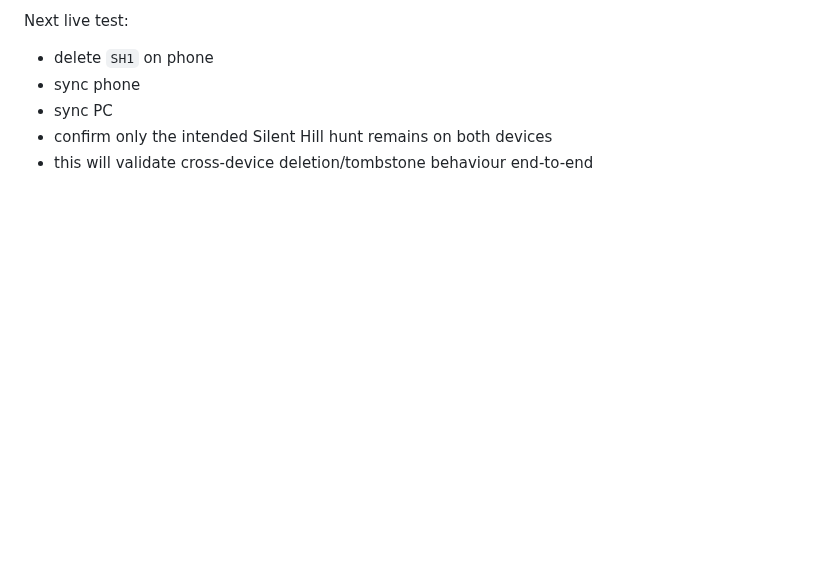
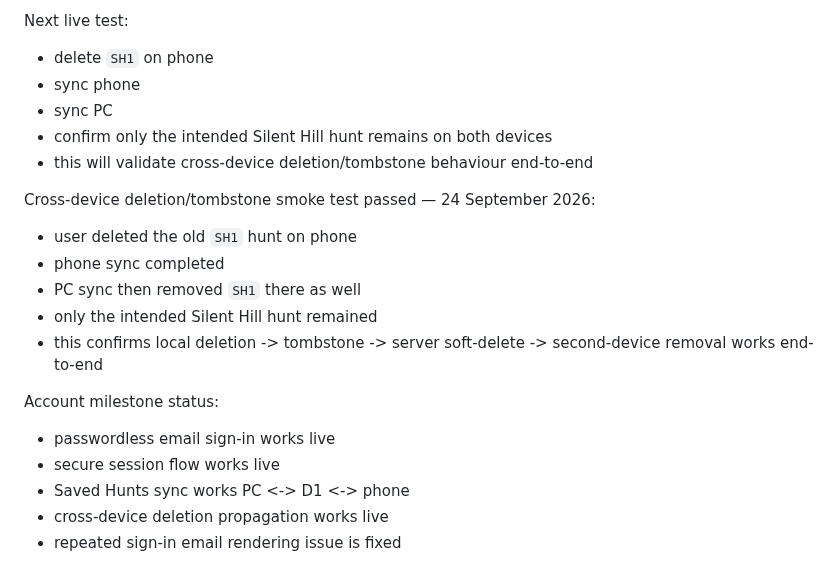
Before and after one commit to channel9ch9-source/RetroNomad, a Markdown page: PROJECT_STATE.md, the part around the change. GitHub-like rendering; blank space fills up the shorter version.

Commit message:
Record successful cross-device deletion sync

```diff
--- a/PROJECT_STATE.md
+++ b/PROJECT_STATE.md
@@ -898,3 +898,18 @@ Next live test:
 - sync PC
 - confirm only the intended Silent Hill hunt remains on both devices
 - this will validate cross-device deletion/tombstone behaviour end-to-end
+
+
+Cross-device deletion/tombstone smoke test passed — 24 September 2026:
+- user deleted the old `SH1` hunt on phone
+- phone sync completed
+- PC sync then removed `SH1` there as well
+- only the intended Silent Hill hunt remained
+- this confirms local deletion -> tombstone -> server soft-delete -> second-device removal works end-to-end
+
+Account milestone status:
+- passwordless email sign-in works live
+- secure session flow works live
+- Saved Hunts sync works PC <-> D1 <-> phone
+- cross-device deletion propagation works live
+- repeated sign-in email rendering issue is fixed
```
